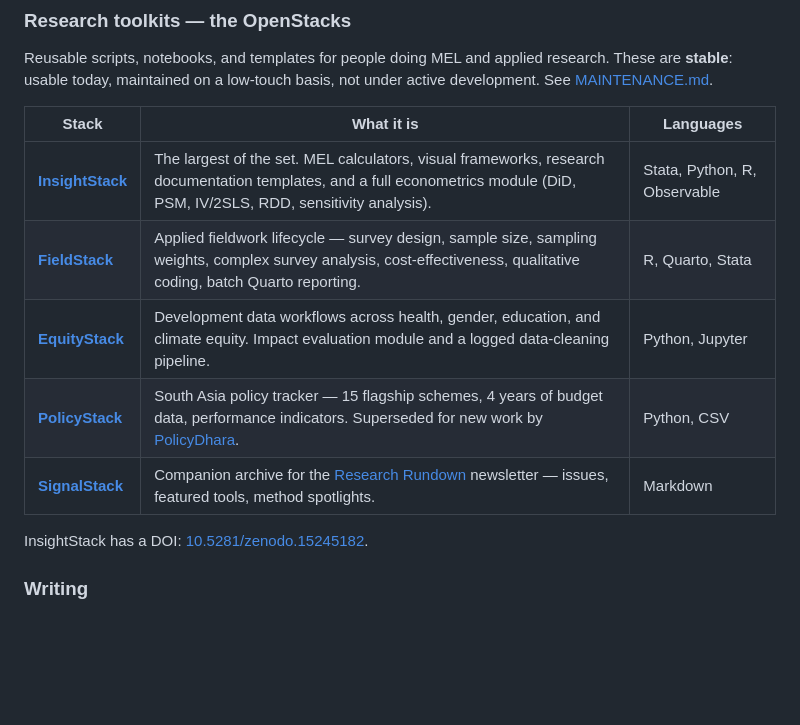
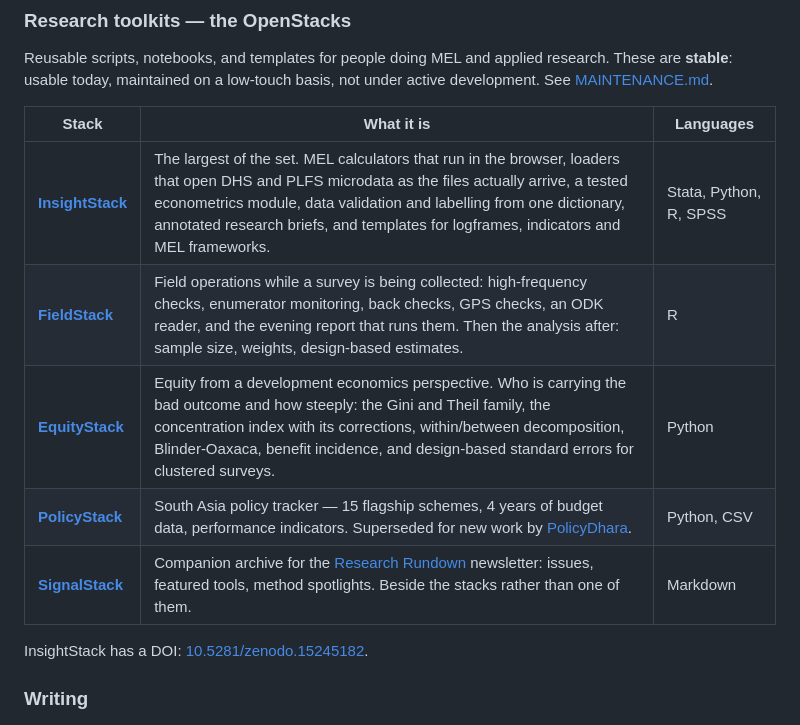
Before and after one commit to Varnasr/OpenStacks-for-Change, a Markdown page: README.md, the part around the change. Rendered like a GitHub page; blank space fills up the shorter version.

Commit message:
Describe the three stacks as they now are
InsightStack, FieldStack and EquityStack were rebuilt on 2026-09-08 and the one-line descriptions here predated that. FieldStack now does field operations, not only analysis; EquityStack now does distributional analysis, not only impact evaluation; InsightStack's list is what it actually holds. SignalStack is described as the Research Rundown companion beside the stacks rather than as a fourth stack.

Co-Authored-By: Claude Fable 5.1 <noreply@anthropic.com>
Claude-Session: https://claude.ai/code/session_01DMYhECx2Dzbqad6KJxWZ7t

```diff
--- a/README.md
+++ b/README.md
@@ -69,11 +69,11 @@ Reusable scripts, notebooks, and templates for people doing MEL and applied rese
 
 | Stack | What it is | Languages |
 |---|---|---|
-| **[InsightStack](https://github.com/Varnasr/InsightStack)** | The largest of the set. MEL calculators, visual frameworks, research documentation templates, and a full econometrics module (DiD, PSM, IV/2SLS, RDD, sensitivity analysis). | Stata, Python, R, Observable |
-| **[FieldStack](https://github.com/Varnasr/FieldStack)** | Applied fieldwork lifecycle — survey design, sample size, sampling weights, complex survey analysis, cost-effectiveness, qualitative coding, batch Quarto reporting. | R, Quarto, Stata |
-| **[EquityStack](https://github.com/Varnasr/EquityStack)** | Development data workflows across health, gender, education, and climate equity. Impact evaluation module and a logged data-cleaning pipeline. | Python, Jupyter |
+| **[InsightStack](https://github.com/Varnasr/InsightStack)** | The largest of the set. MEL calculators that run in the browser, loaders that open DHS and PLFS microdata as the files actually arrive, a tested econometrics module, data validation and labelling from one dictionary, annotated research briefs, and templates for logframes, indicators and MEL frameworks. | Stata, Python, R, SPSS |
+| **[FieldStack](https://github.com/Varnasr/FieldStack)** | Field operations while a survey is being collected: high-frequency checks, enumerator monitoring, back checks, GPS checks, an ODK reader, and the evening report that runs them. Then the analysis after: sample size, weights, design-based estimates. | R |
+| **[EquityStack](https://github.com/Varnasr/EquityStack)** | Equity from a development economics perspective. Who is carrying the bad outcome and how steeply: the Gini and Theil family, the concentration index with its corrections, within/between decomposition, Blinder-Oaxaca, benefit incidence, and design-based standard errors for clustered surveys. | Python |
 | **[PolicyStack](https://github.com/Varnasr/PolicyStack)** | South Asia policy tracker — 15 flagship schemes, 4 years of budget data, performance indicators. Superseded for new work by [PolicyDhara](https://github.com/Varnasr/PolicyDhara). | Python, CSV |
-| **[SignalStack](https://github.com/Varnasr/SignalStack)** | Companion archive for the [Research Rundown](https://researchrundown.substack.com) newsletter — issues, featured tools, method spotlights. | Markdown |
+| **[SignalStack](https://github.com/Varnasr/SignalStack)** | Companion archive for the [Research Rundown](https://researchrundown.substack.com) newsletter: issues, featured tools, method spotlights. Beside the stacks rather than one of them. | Markdown |
 
 InsightStack has a DOI: [10.5281/zenodo.15245182](https://doi.org/10.5281/zenodo.15245182).
 
```
